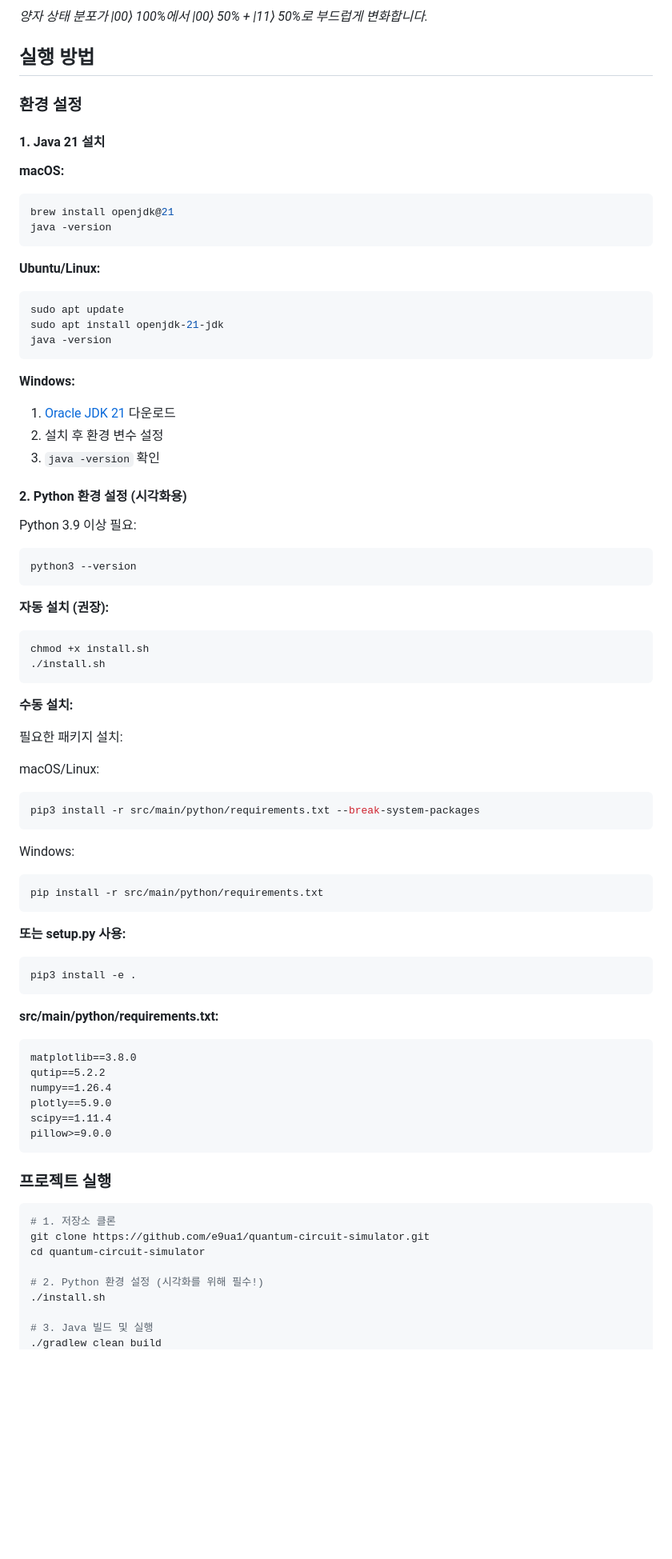
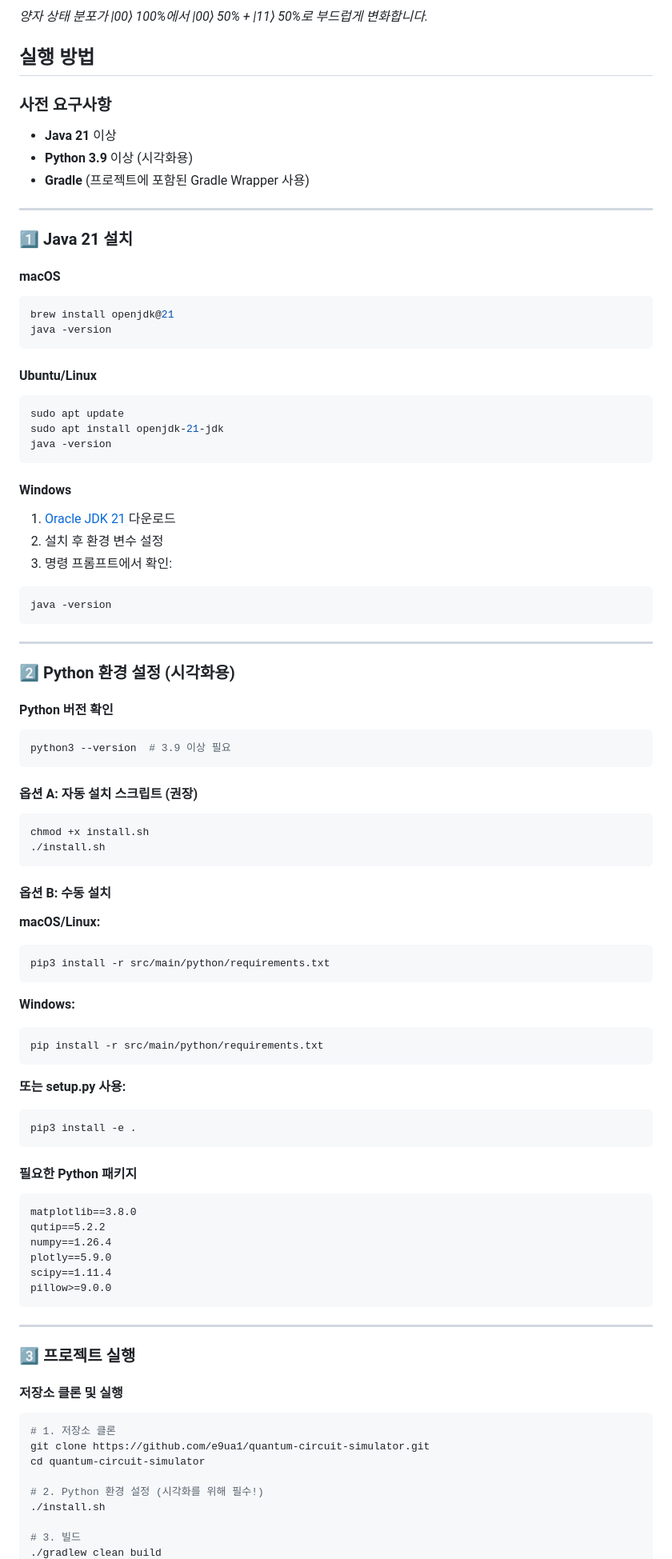
Before and after one commit to e9ua1/quantum-circuit-simulator, a Markdown page: README.md, the part around one of its changes. Shown at 80% size. GitHub-like rendering; blank space fills up the shorter version.

````diff
--- a/README.md
+++ b/README.md
@@ -453,54 +453,63 @@ Visualizing State Histogram
 
 *양자 상태 분포가 |00⟩ 100%에서 |00⟩ 50% + |11⟩ 50%로 부드럽게 변화합니다.*
 
+
 ## 실행 방법
 
-### 환경 설정
+### 사전 요구사항
 
-#### 1. Java 21 설치
+- **Java 21** 이상
+- **Python 3.9** 이상 (시각화용)
+- **Gradle** (프로젝트에 포함된 Gradle Wrapper 사용)
 
-**macOS:**
+---
+
+### 1️⃣ Java 21 설치
+
+#### macOS
 ```bash
 brew install openjdk@21
 java -version
 ```
 
-**Ubuntu/Linux:**
+#### Ubuntu/Linux
 ```bash
 sudo apt update
 sudo apt install openjdk-21-jdk
 java -version
 ```
 
-**Windows:**
+#### Windows
 1. [Oracle JDK 21](https://www.oracle.com/java/technologies/downloads/#java21) 다운로드
 2. 설치 후 환경 변수 설정
-3. `java -version` 확인
-
-
-#### 2. Python 환경 설정 (시각화용)
-
-Python 3.9 이상 필요:
+3. 명령 프롬프트에서 확인:
 ```bash
-python3 --version
+java -version
 ```
 
-**자동 설치 (권장):**
+---
+
+### 2️⃣ Python 환경 설정 (시각화용)
+
+#### Python 버전 확인
+```bash
+python3 --version  # 3.9 이상 필요
+```
+
+#### 옵션 A: 자동 설치 스크립트 (권장)
 ```bash
 chmod +x install.sh
 ./install.sh
 ```
 
-**수동 설치:**
+#### 옵션 B: 수동 설치
 
-필요한 패키지 설치:
-
-macOS/Linux:
+**macOS/Linux:**
 ```bash
-pip3 install -r src/main/python/requirements.txt --break-system-packages
+pip3 install -r src/main/python/requirements.txt
 ```
 
-Windows:
+**Windows:**
 ```bash
 pip install -r src/main/python/requirements.txt
 ```
@@ -510,7 +519,7 @@ pip install -r src/main/python/requirements.txt
 pip3 install -e .
 ```
 
-**src/main/python/requirements.txt:**
+#### 필요한 Python 패키지
 ```
 matplotlib==3.8.0
 qutip==5.2.2
@@ -520,7 +529,11 @@ scipy==1.11.4
 pillow>=9.0.0
 ```
 
-### 프로젝트 실행
+---
+
+### 3️⃣ 프로젝트 실행
+
+#### 저장소 클론 및 실행
 ```bash
 # 1. 저장소 클론
 git clone https://github.com/e9ua1/quantum-circuit-simulator.git
@@ -529,5 +542,5 @@ cd quantum-circuit-simulator
 # 2. Python 환경 설정 (시각화를 위해 필수!)
 ./install.sh
 
-# 3. Java 빌드 및 실행
+# 3. 빌드
 ./gradlew clean build
````
Also changed, not shown: other parts of README.md (+129 -7 lines).
